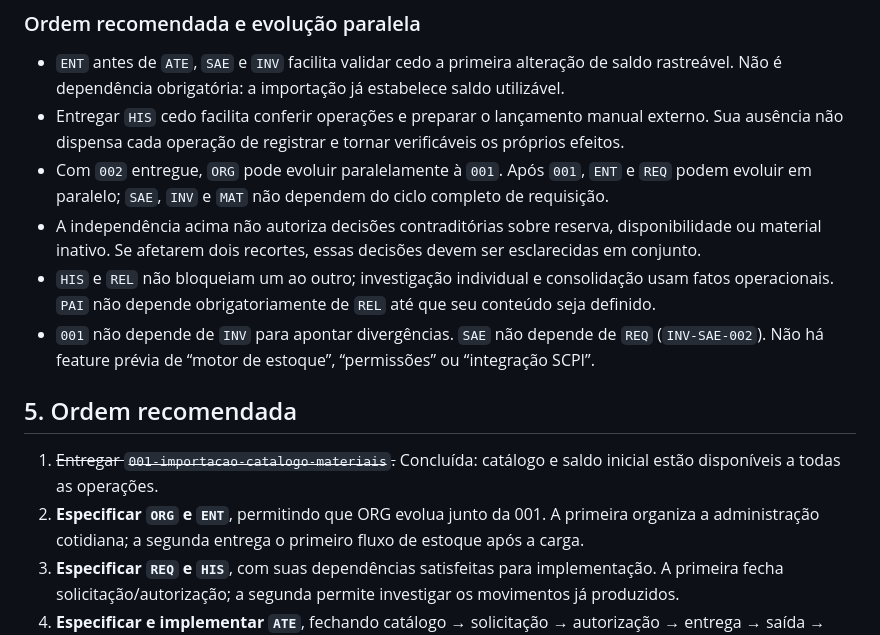
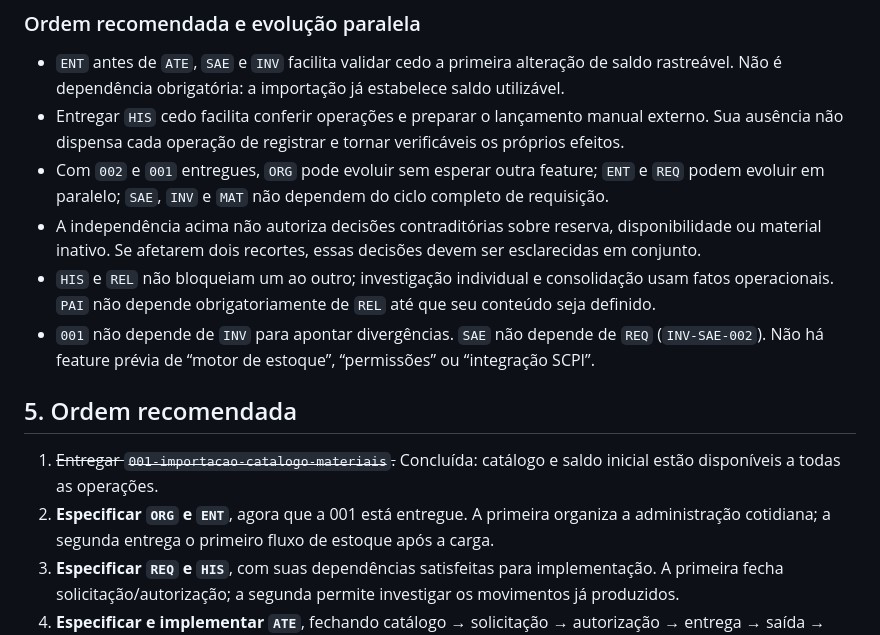
Before and after one commit to joaorighetto/WMS-Almoxarifado, a Markdown page: ROADMAP.md, the part around the change. Rendered like a GitHub page.

Commit message:
docs: atualiza referências temporais à 001 no ROADMAP
Aplica o achado do CodeRabbit no PR #9: com a 001 entregue, ORG não
evolui mais "junto da 001".

Co-Authored-By: Claude Opus 5 (1M context) <noreply@anthropic.com>

```diff
--- a/ROADMAP.md
+++ b/ROADMAP.md
@@ -159,7 +159,7 @@ escopos completos das matrizes:
   rastreável. Não é dependência obrigatória: a importação já estabelece saldo utilizável.
 - Entregar `HIS` cedo facilita conferir operações e preparar o lançamento manual externo.
   Sua ausência não dispensa cada operação de registrar e tornar verificáveis os próprios efeitos.
-- Com `002` entregue, `ORG` pode evoluir paralelamente à `001`. Após `001`, `ENT` e `REQ` podem evoluir
+- Com `002` e `001` entregues, `ORG` pode evoluir sem esperar outra feature; `ENT` e `REQ` podem evoluir
   em paralelo; `SAE`, `INV` e `MAT` não dependem do ciclo completo de requisição.
 - A independência acima não autoriza decisões contraditórias sobre reserva, disponibilidade ou
   material inativo. Se afetarem dois recortes, essas decisões devem ser esclarecidas em conjunto.
@@ -172,7 +172,7 @@ escopos completos das matrizes:
 
 1. ~~Entregar `001-importacao-catalogo-materiais`.~~ Concluída: catálogo e saldo inicial estão
    disponíveis a todas as operações.
-2. **Especificar `ORG` e `ENT`**, permitindo que ORG evolua junto da 001. A primeira organiza a
+2. **Especificar `ORG` e `ENT`**, agora que a 001 está entregue. A primeira organiza a
    administração cotidiana; a segunda entrega o primeiro fluxo de estoque após a carga.
 3. **Especificar `REQ` e `HIS`**, com suas dependências satisfeitas para implementação. A primeira
    fecha solicitação/autorização; a segunda permite investigar os movimentos já produzidos.
```
